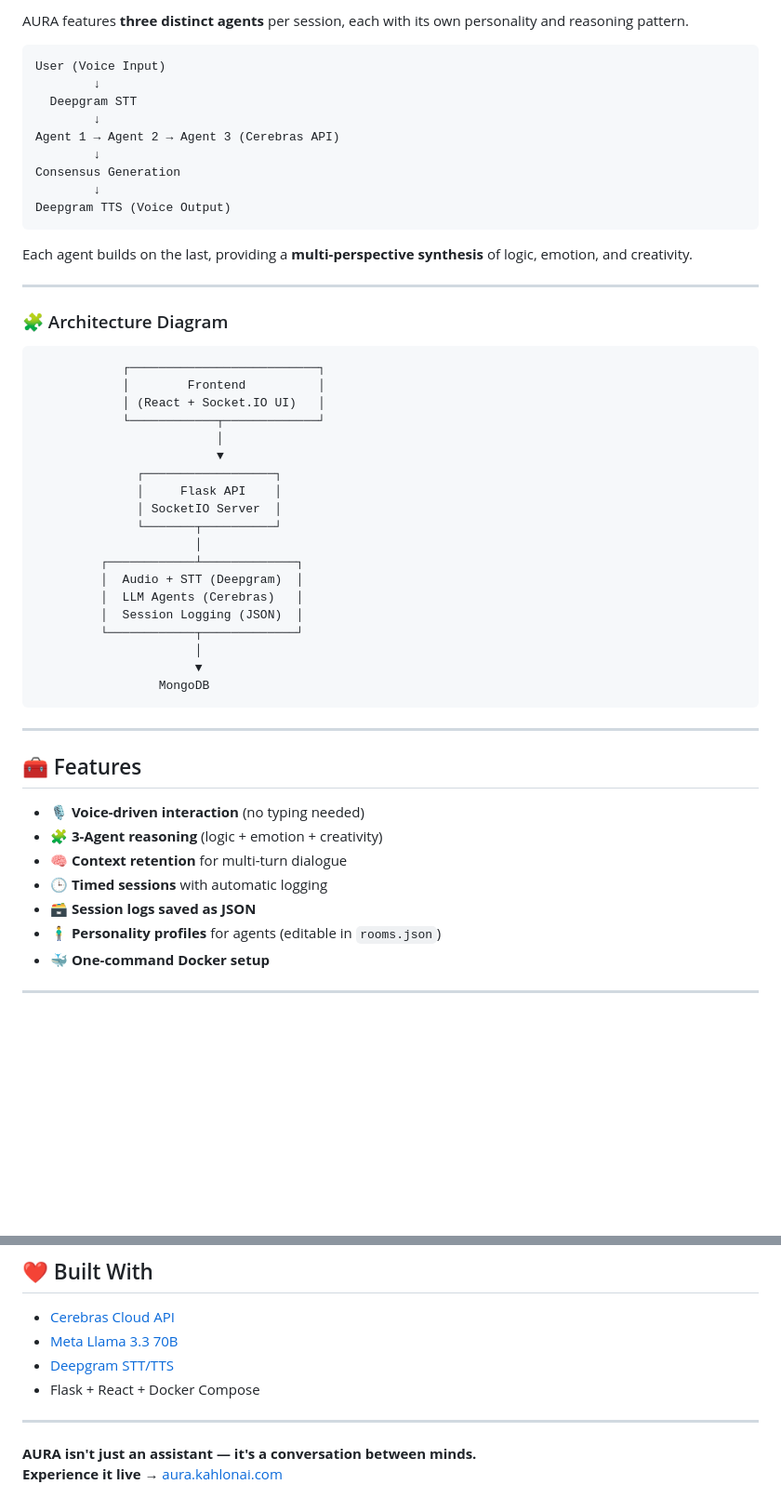
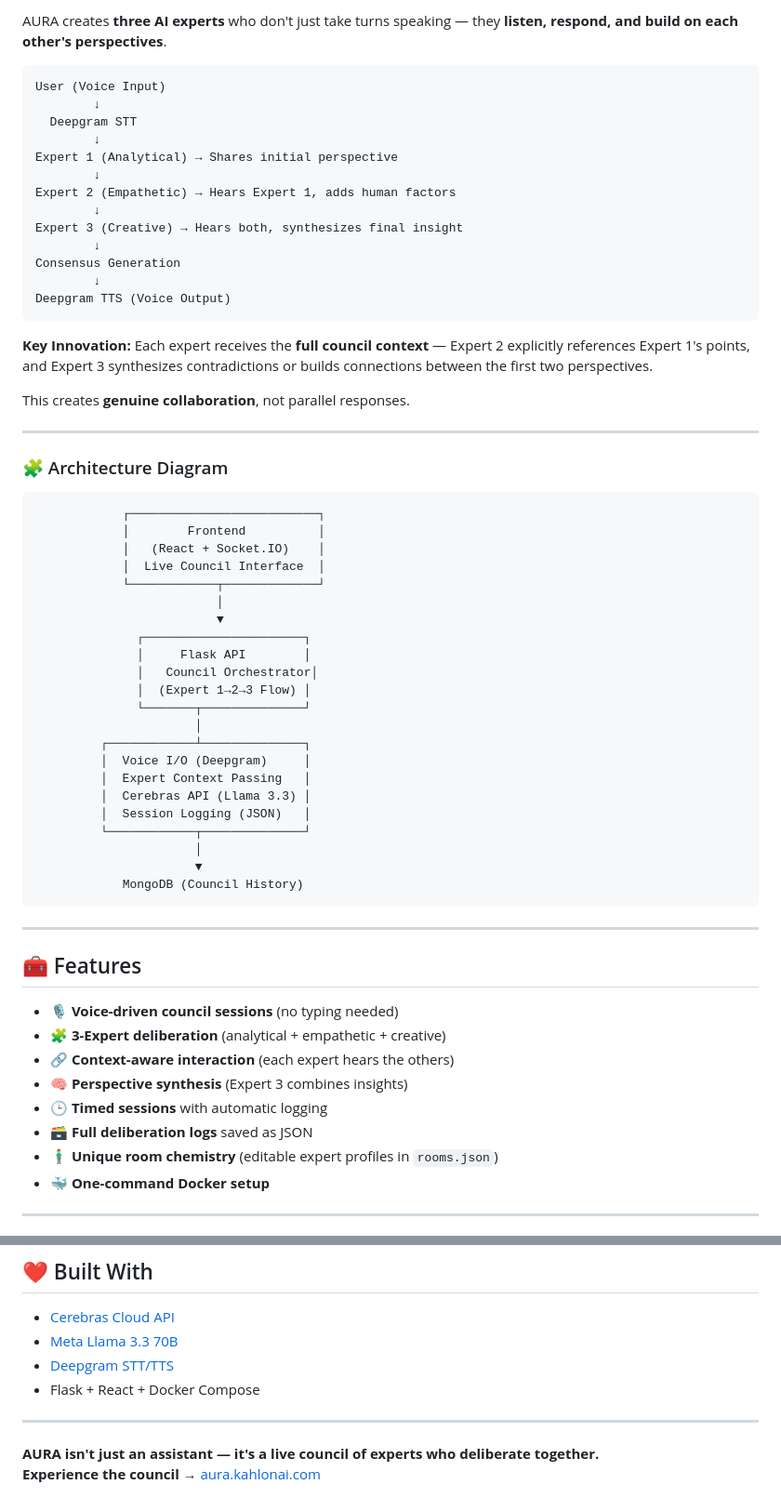
Before and after one commit to kahloncoder/AURA, a Markdown page: README.md, 2 parts joined by grey strips. Shown at 93% size. Rendered like a GitHub page; blank space fills up the shorter version.

````diff
--- a/README.md
+++ b/README.md
@@ -65,19 +69,25 @@ This makes AURA ideal for:
 
-AURA features **three distinct agents** per session, each with its own personality and reasoning pattern.
+AURA creates **three AI experts** who don't just take turns speaking — they **listen, respond, and build on each other's perspectives**.
 
 ```
 User (Voice Input)
         ↓
   Deepgram STT
         ↓
-Agent 1 → Agent 2 → Agent 3 (Cerebras API)
+Expert 1 (Analytical) → Shares initial perspective
+        ↓
+Expert 2 (Empathetic) → Hears Expert 1, adds human factors
+        ↓
+Expert 3 (Creative) → Hears both, synthesizes final insight
         ↓
 Consensus Generation
         ↓
 Deepgram TTS (Voice Output)
 ```
 
-Each agent builds on the last, providing a **multi-perspective synthesis** of logic, emotion, and creativity.
+**Key Innovation:** Each expert receives the **full council context** — Expert 2 explicitly references Expert 1's points, and Expert 3 synthesizes contradictions or builds connections between the first two perspectives.
+
+This creates **genuine collaboration**, not parallel responses.
 
 ---
 
@@ -86,35 +96,39 @@ Each agent builds on the last, providing a **multi-perspective synthesis** of lo
 ```
             ┌──────────────────────────┐
             │        Frontend          │
-            │ (React + Socket.IO UI)   │
+            │   (React + Socket.IO)    │
+            │  Live Council Interface  │
             └────────────┬─────────────┘
                          │
                          ▼
-              ┌──────────────────┐
-              │     Flask API    │
-              │ SocketIO Server  │
-              └───────┬──────────┘
+              ┌──────────────────────┐
+              │     Flask API        │
+              │   Council Orchestrator│
+              │  (Expert 1→2→3 Flow) │
+              └───────┬──────────────┘
                       │
-         ┌────────────┴─────────────┐
-         │  Audio + STT (Deepgram)  │
-         │  LLM Agents (Cerebras)   │
-         │  Session Logging (JSON)  │
-         └────────────┬─────────────┘
+         ┌────────────┴──────────────┐
+         │  Voice I/O (Deepgram)     │
+         │  Expert Context Passing   │
+         │  Cerebras API (Llama 3.3) │
+         │  Session Logging (JSON)   │
+         └────────────┬──────────────┘
                       │
                       ▼
-                 MongoDB
+            MongoDB (Council History)
 ```
 
 ---
 
 ## 🧰 Features
 
-- 🎙 **Voice-driven interaction** (no typing needed)
-- 🧩 **3-Agent reasoning** (logic + emotion + creativity)
-- 🧠 **Context retention** for multi-turn dialogue
+- 🎙 **Voice-driven council sessions** (no typing needed)
+- 🧩 **3-Expert deliberation** (analytical + empathetic + creative)
+- 🔗 **Context-aware interaction** (each expert hears the others)
+- 🧠 **Perspective synthesis** (Expert 3 combines insights)
 - 🕒 **Timed sessions** with automatic logging
-- 🗃 **Session logs saved as JSON**
-- 🧍‍♂️ **Personality profiles** for agents (editable in `rooms.json`)
+- 🗃 **Full deliberation logs** saved as JSON
+- 🧍‍♂️ **Unique room chemistry** (editable expert profiles in `rooms.json`)
 - 🐳 **One-command Docker setup**
 
 ---
@@ -271,5 +323,5 @@ This project is open-source and free for educational and research use.
 
 ---
 
-**AURA isn't just an assistant — it's a conversation between minds.**
-**Experience it live →** [aura.kahlonai.com](https://aura.kahlonai.com)
+**AURA isn't just an assistant — it's a live council of experts who deliberate together.**
+**Experience the council →** [aura.kahlonai.com](https://aura.kahlonai.com)
````
Also changed, not shown: other parts of README.md (+97 -55 lines).
